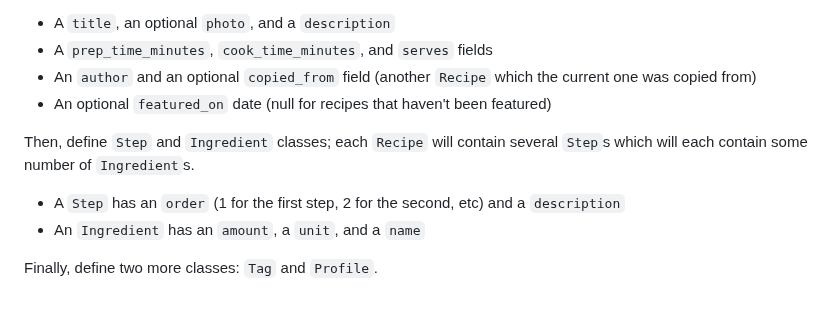
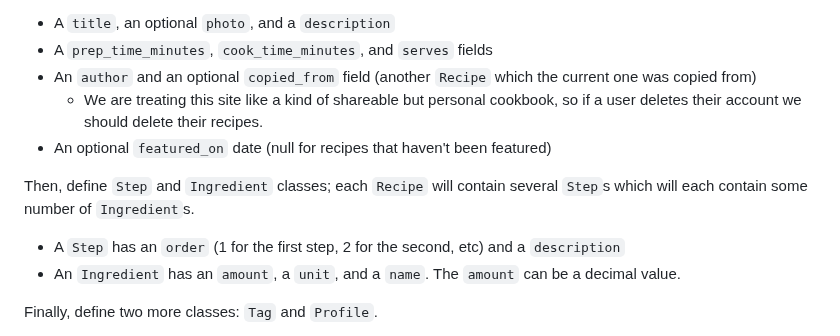
Before and after one commit to utah-cs3550-fa25/assignments, a Markdown page: hw3.md, the part around the change. Rendered like a GitHub page; blank space fills up the shorter version.

Commit message:
Added a little more guidance to types of model fields

```diff
--- a/hw3.md
+++ b/hw3.md
@@ -134,6 +134,8 @@ following fields with appropriate types:
 - A `prep_time_minutes`, `cook_time_minutes`, and `serves` fields
 - An `author` and an optional `copied_from` field (another `Recipe`
   which the current one was copied from)
+  - We are treating this site like a kind of shareable but personal cookbook,
+  so if a user deletes their account we should delete their recipes.
 - An optional `featured_on` date (null for recipes that haven't been
   featured)
 
@@ -143,7 +145,8 @@ contain several `Step`s which will each contain some number of
 
 - A `Step` has an `order` (1 for the first step, 2 for the second,
   etc) and a `description`
-- An `Ingredient` has an `amount`, a `unit`, and a `name`
+- An `Ingredient` has an `amount`, a `unit`, and a `name`. The `amount`
+can be a decimal value.
 
 Finally, define two more classes: `Tag` and `Profile`.
 
```
